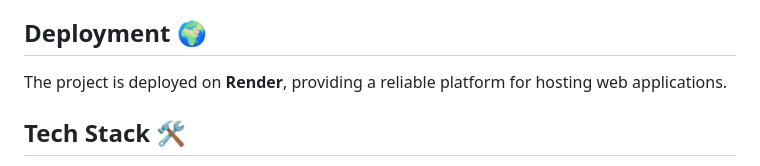
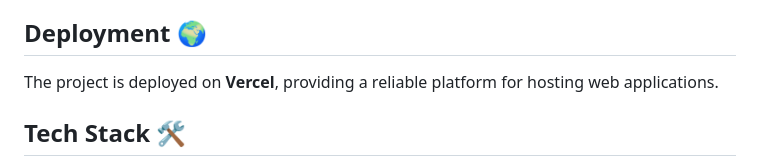
Before and after one commit to abin0x/coursescl_frontend, a Markdown page: README.md, the part around the change. GitHub-like rendering.

```diff
--- a/README.md
+++ b/README.md
@@ -53,7 +53,7 @@ The **Online School** is an e-learning platform that offers a variety of courses
 - Allow teachers to view enrollment statistics for their courses.
 
 ## Deployment 🌍
-The project is deployed on **Render**, providing a reliable platform for hosting web applications.
+The project is deployed on **Vercel**, providing a reliable platform for hosting web applications.
 
 ## Tech Stack 🛠️
 - **Django**: Django framework and its template engine for backend development.
```
